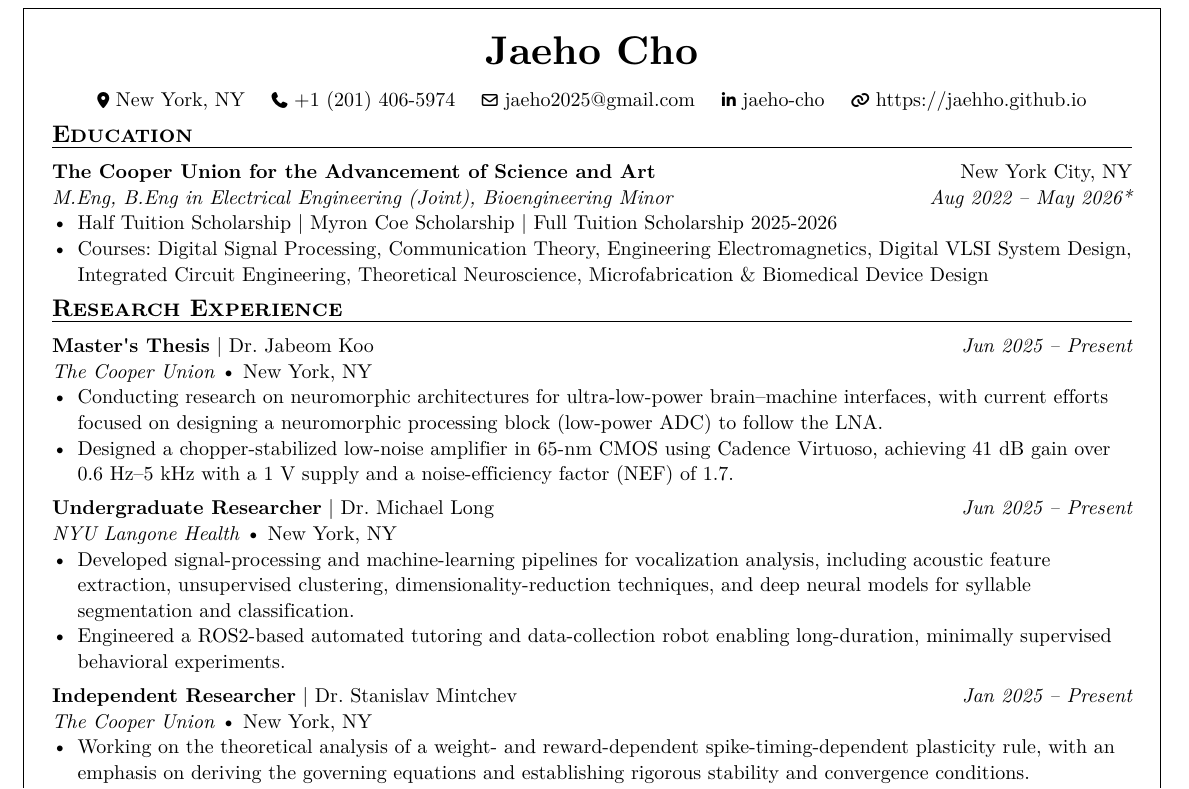
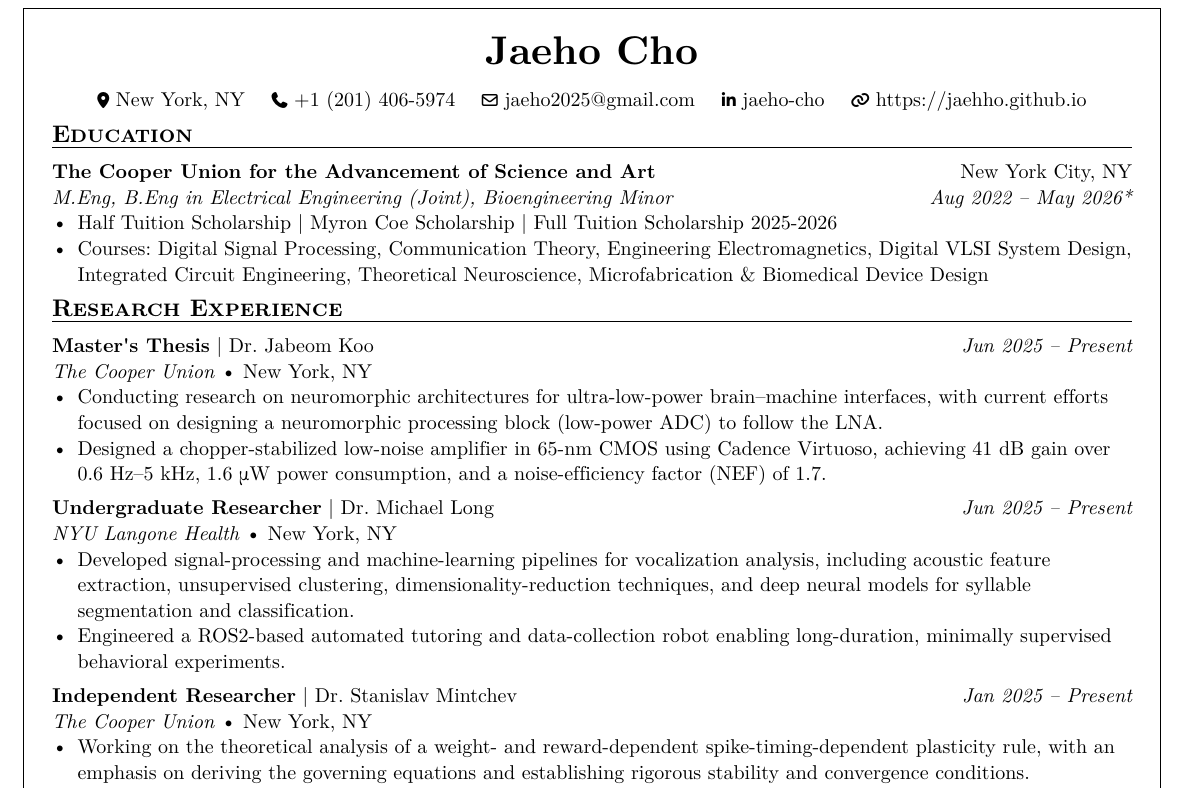
Before and after one commit to jaehho/jaehho.github.io, a Typst document (dist/cv.typ): part of page 1 of 2, cut so that both start at the same text. The pictures show the PDF file dist/cv.pdf that the author committed with the source.

Commit message:
minor fix

```diff
--- a/dist/cv.typ
+++ b/dist/cv.typ
@@ -48,7 +48,7 @@
   end-date: "Present",
 )
 - Conducting research on neuromorphic architectures for ultra-low-power brain–machine interfaces, with current efforts focused on designing a neuromorphic processing block (low-power ADC) to follow the LNA.
-- Designed a chopper-stabilized low-noise amplifier in 65-nm CMOS using Cadence Virtuoso, achieving 41 dB gain over 0.6 Hz–5 kHz with a 1 V supply and a noise-efficiency factor (NEF) of 1.7.
+- Designed a chopper-stabilized low-noise amplifier in 65-nm CMOS using Cadence Virtuoso, achieving 41 dB gain over 0.6 Hz–5 kHz, 1.6 μW power consumption, and a noise-efficiency factor (NEF) of 1.7.
 
 #work(
   position: "Undergraduate Researcher",
```
Also changed, not shown: dist/cv.pdf.
